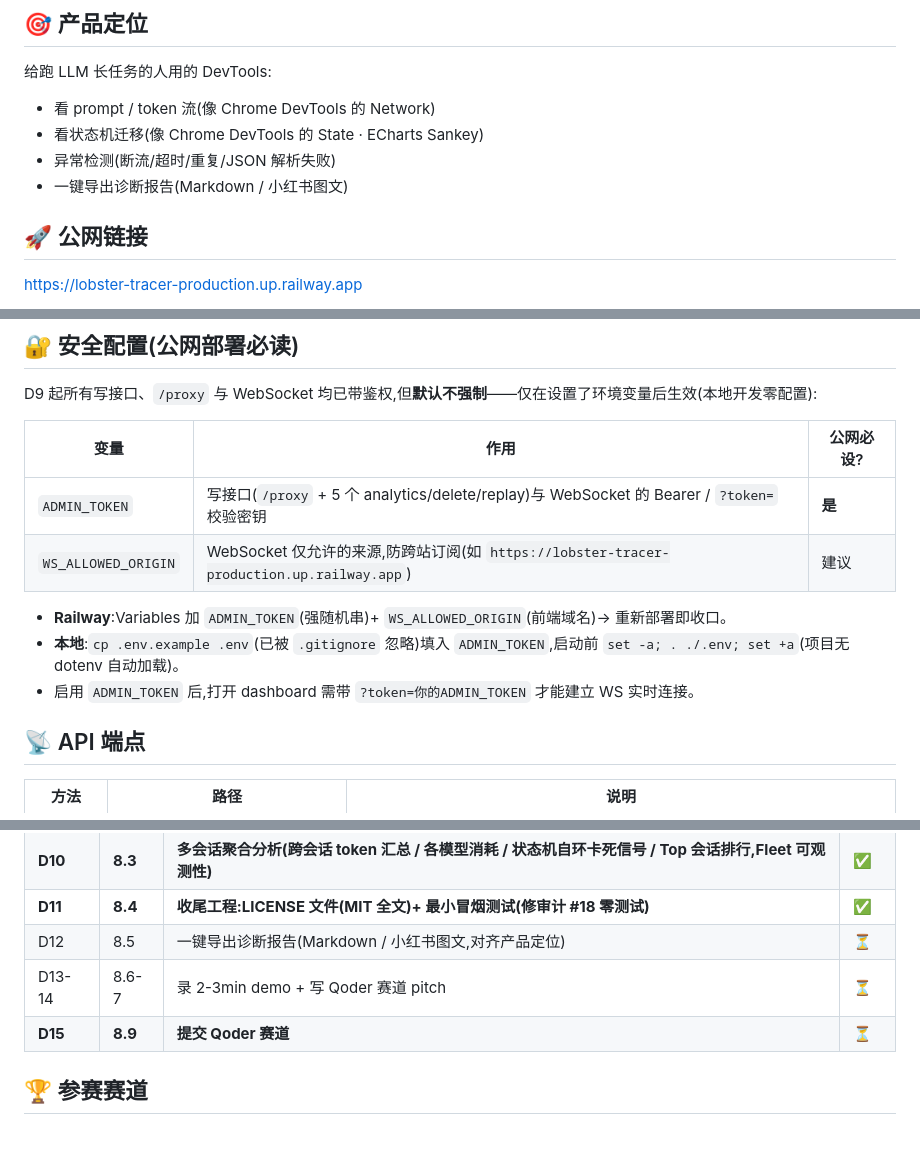
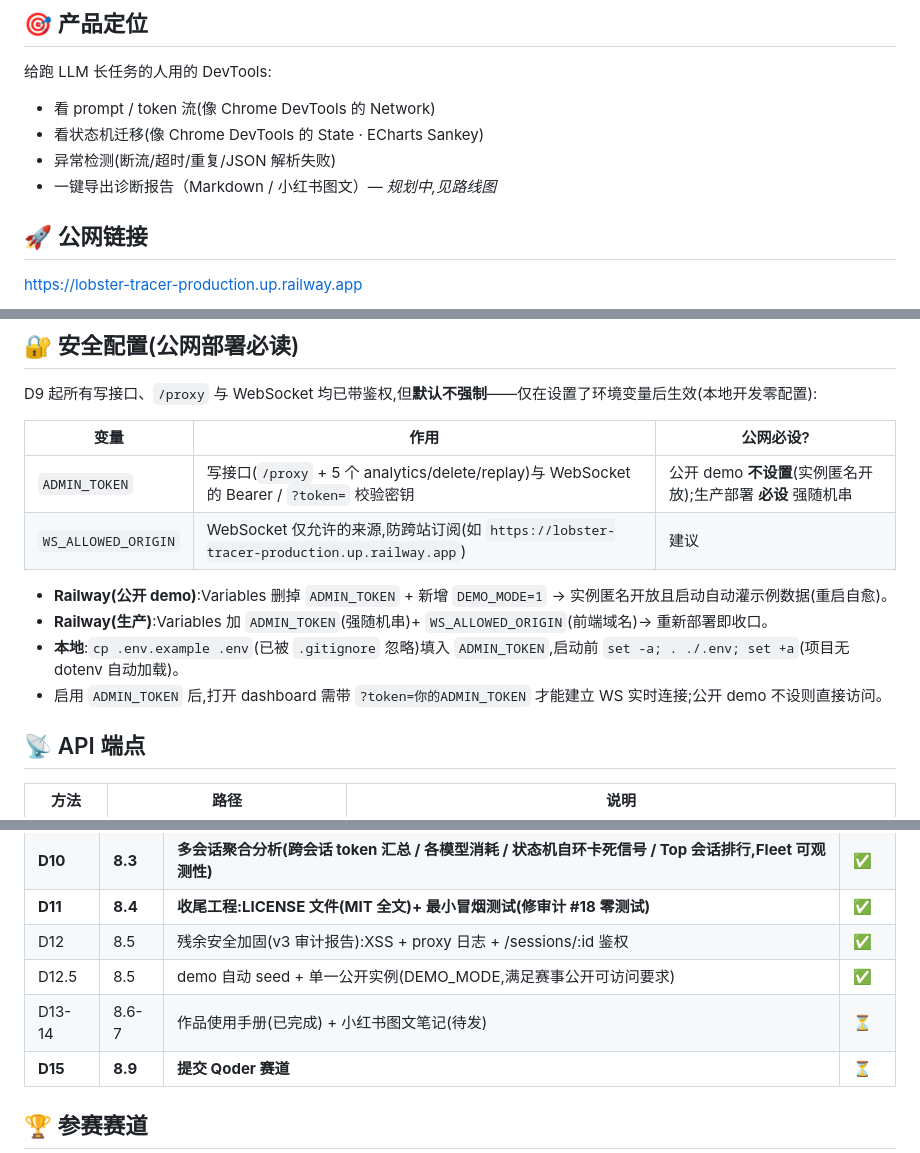
Before and after one commit to sshnuke3/lobster-tracer, a Markdown page: README.md, 3 parts joined by grey strips. Rendered like a GitHub page.

```diff
--- a/README.md
+++ b/README.md
@@ -10,7 +10,7 @@
 - 看 prompt / token 流(像 Chrome DevTools 的 Network)
 - 看状态机迁移(像 Chrome DevTools 的 State · ECharts Sankey)
 - 异常检测(断流/超时/重复/JSON 解析失败)
-- 一键导出诊断报告(Markdown / 小红书图文)
+- 一键导出诊断报告（Markdown / 小红书图文）— _规划中,见路线图_
 
 ## 🚀 公网链接
 
@@ -37,12 +37,13 @@ D9 起所有写接口、`/proxy` 与 WebSocket 均已带鉴权,但**默认不强
 
 | 变量 | 作用 | 公网必设? |
 |---|---|---|
-| `ADMIN_TOKEN` | 写接口(`/proxy` + 5 个 analytics/delete/replay)与 WebSocket 的 Bearer / `?token=` 校验密钥 | **是** |
+| `ADMIN_TOKEN` | 写接口(`/proxy` + 5 个 analytics/delete/replay)与 WebSocket 的 Bearer / `?token=` 校验密钥 | 公开 demo **不设置**(实例匿名开放);生产部署 **必设** 强随机串 |
 | `WS_ALLOWED_ORIGIN` | WebSocket 仅允许的来源,防跨站订阅(如 `https://lobster-tracer-production.up.railway.app`) | 建议 |
 
-- **Railway**:Variables 加 `ADMIN_TOKEN`(强随机串)+ `WS_ALLOWED_ORIGIN`(前端域名)→ 重新部署即收口。
+- **Railway(公开 demo)**:Variables 删掉 `ADMIN_TOKEN` + 新增 `DEMO_MODE=1` → 实例匿名开放且启动自动灌示例数据(重启自愈)。
+- **Railway(生产)**:Variables 加 `ADMIN_TOKEN`(强随机串)+ `WS_ALLOWED_ORIGIN`(前端域名)→ 重新部署即收口。
 - **本地**:`cp .env.example .env`(已被 `.gitignore` 忽略)填入 `ADMIN_TOKEN`,启动前 `set -a; . ./.env; set +a`(项目无 dotenv 自动加载)。
-- 启用 `ADMIN_TOKEN` 后,打开 dashboard 需带 `?token=你的ADMIN_TOKEN` 才能建立 WS 实时连接。
+- 启用 `ADMIN_TOKEN` 后,打开 dashboard 需带 `?token=你的ADMIN_TOKEN` 才能建立 WS 实时连接;公开 demo 不设则直接访问。
 
 ## 📡 API 端点
 
@@ -84,8 +85,9 @@ npm test   # 运行 test/smoke.mjs —— 子进程起服务,自动校验 /healt
 | **D9** | **8.2** | **安全加固:合并多份审计修复(鉴权/限流/XSS 全转义/WS token+心跳/错误脱敏,剔除通配 CORS)** | ✅ |
 | **D10** | **8.3** | **多会话聚合分析(跨会话 token 汇总 / 各模型消耗 / 状态机自环卡死信号 / Top 会话排行,Fleet 可观测性)** | ✅ |
 | **D11** | **8.4** | **收尾工程:LICENSE 文件(MIT 全文)+ 最小冒烟测试(修审计 #18 零测试)** | ✅ |
-| D12 | 8.5 | 一键导出诊断报告(Markdown / 小红书图文,对齐产品定位) | ⏳ |
-| D13-14 | 8.6-7 | 录 2-3min demo + 写 Qoder 赛道 pitch | ⏳ |
+| D12 | 8.5 | 残余安全加固(v3 审计报告):XSS + proxy 日志 + /sessions/:id 鉴权 | ✅ |
+| D12.5 | 8.5 | demo 自动 seed + 单一公开实例(DEMO_MODE,满足赛事公开可访问要求) | ✅ |
+| D13-14 | 8.6-7 | 作品使用手册(已完成) + 小红书图文笔记(待发) | ⏳ |
 | **D15** | **8.9** | **提交 Qoder 赛道** | ⏳ |
 
 ## 🏆 参赛赛道
```
Also changed, not shown: other parts of README.md (+2 -2 lines), 使用手册.md (added, +168 -0 lines).
